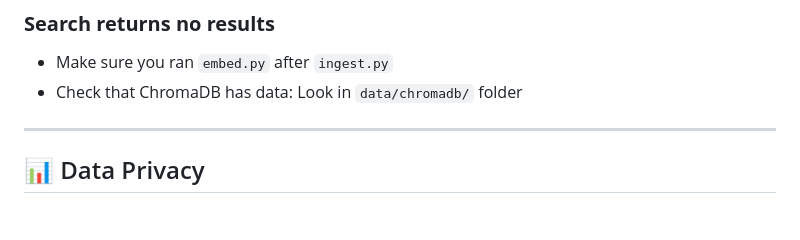
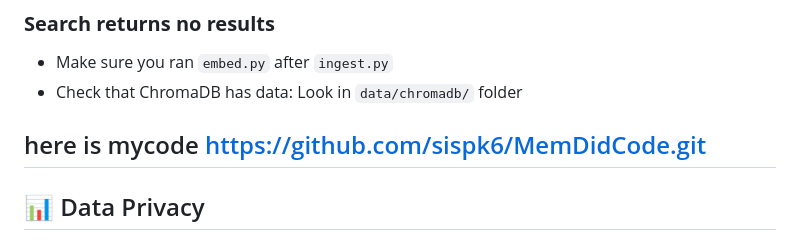
Before and after one commit to sispk6/MemDidCode, a Markdown page: Docs/readme.md, the part around the change. Drawn GitHub-style; blank space fills up the shorter version.

Commit message:
added github url in readme

```diff
--- a/Docs/readme.md
+++ b/Docs/readme.md
@@ -224,7 +224,7 @@ paths:
 - Make sure you ran `embed.py` after `ingest.py`
 - Check that ChromaDB has data: Look in `data/chromadb/` folder
 
----
+## here is mycode https://github.com/sispk6/MemDidCode.git
 
 ## 📊 Data Privacy
 
```
